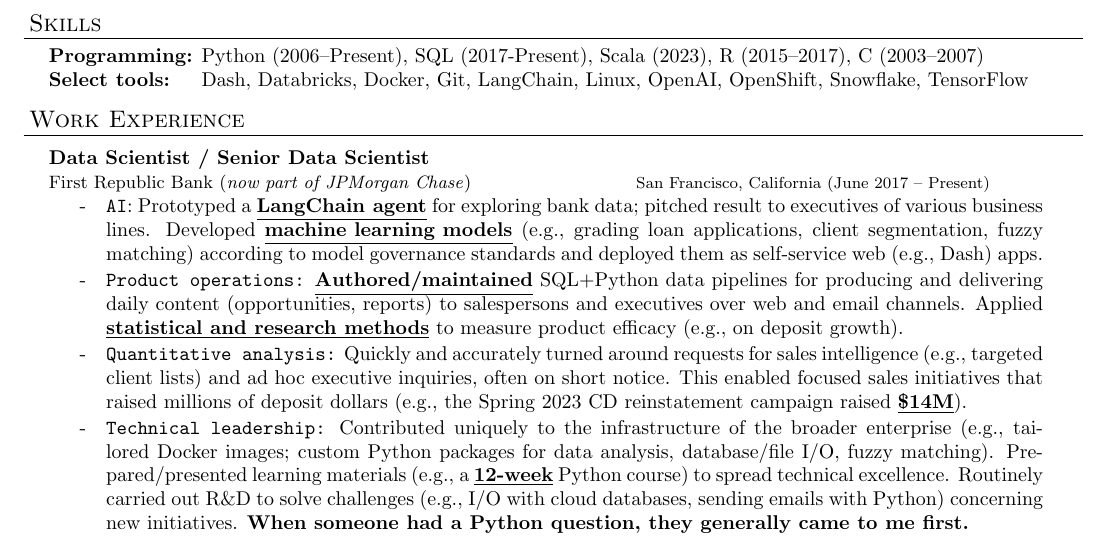
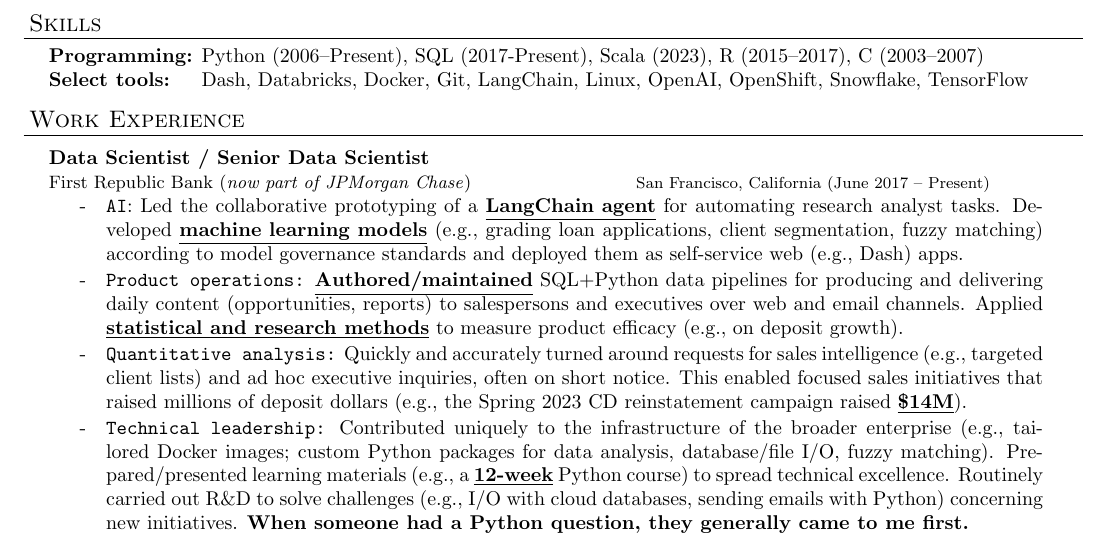
Before and after one commit to tweinzirl/resume, a LaTeX CV (timw_resume.tex): part of the page, cut so that both start at the same text. Compiled offline with pdfLaTeX.

Commit message:
update AI line

```diff
--- a/timw_resume.tex
+++ b/timw_resume.tex
@@ -114,7 +114,9 @@
   \begin{resume_employer}{Data Scientist / Senior Data Scientist}{First Republic Bank (\textit{now part of JPMorgan Chase})}
   {San Francisco, California}{June 2017 -- Present}
 
-    \item \texttt{AI}: Prototyped a \underline{\textbf{LangChain agent}} for exploring bank data; pitched result to executives of various business lines. Developed \underline{\textbf{machine learning models}} (e.g., grading loan applications, client segmentation, fuzzy matching) according to model governance standards and deployed them as self-service web (e.g., Dash) apps.
+    \item \texttt{AI}: Led the collaborative prototyping of a \underline{\textbf{LangChain agent}} for automating research analyst tasks.
+%for exploring bank data; pitched result to executives of various business lines.
+Developed \underline{\textbf{machine learning models}} (e.g., grading loan applications, client segmentation, fuzzy matching) according to model governance standards and deployed them as self-service web (e.g., Dash) apps.
     \item \texttt{Product operations:} \underline{\textbf{Authored/maintained}} SQL+Python data pipelines for producing and delivering daily content (opportunities, reports) to salespersons and executives over web and email channels. Applied \underline{\textbf{statistical and research methods}} to measure product efficacy (e.g., on deposit growth).
    % bootstrapping, retrospective studies of past data
     \item \texttt{Quantitative analysis:}
```
Also changed, not shown: timw_resume.pdf.
